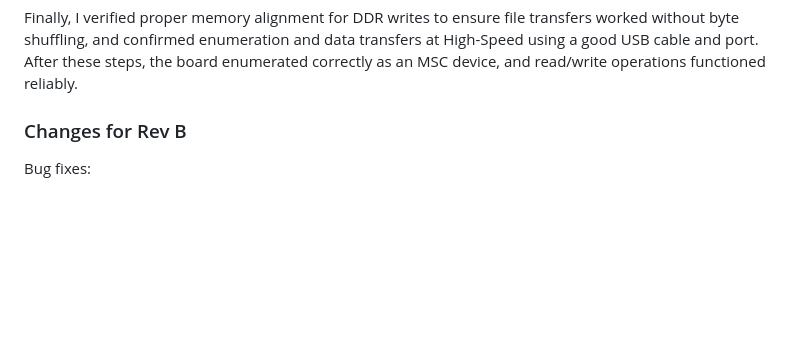
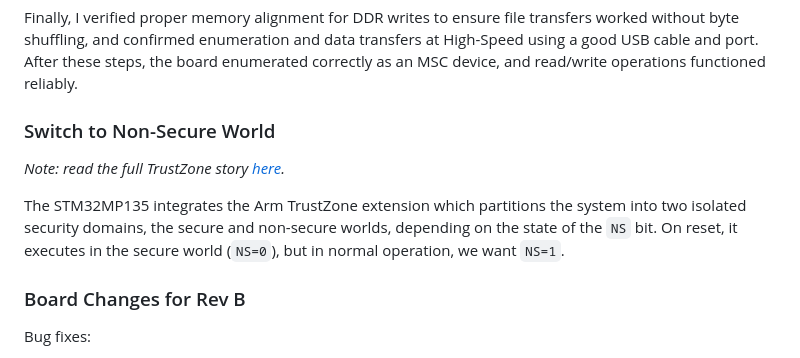
Before and after one commit to js216/embd, a Markdown page: drafts/linux-bringup-on-custom-stm32mp135-board.md, the part around the change. GitHub-like rendering; blank space fills up the shorter version.

Commit message:
begin work on trustzone

```diff
--- a/drafts/linux-bringup-on-custom-stm32mp135-board.md
+++ b/drafts/linux-bringup-on-custom-stm32mp135-board.md
@@ -268,7 +268,17 @@ transfers at High-Speed using a good USB cable and port. After these steps, the
 board enumerated correctly as an MSC device, and read/write operations
 functioned reliably.
 
-### Changes for Rev B
+### Switch to Non-Secure World
+
+*Note: read the full TrustZone story
+[here](https://embd.cc/unsecuring-stm32mp135-trustzone).*
+
+The STM32MP135 integrates the Arm TrustZone extension which partitions the
+system into two isolated security domains, the secure and non-secure worlds,
+depending on the state of the `NS` bit. On reset, it executes in the secure
+world (`NS=0`), but in normal operation, we want `NS=1`.
+
+### Board Changes for Rev B
 
 Bug fixes:
 
```
Also changed, not shown: banners.md (+4 -0 lines), drafts/unsecuring-stm32mp135-trustzone.md (added, +95 -0 lines), images/mia.jpg (added).
